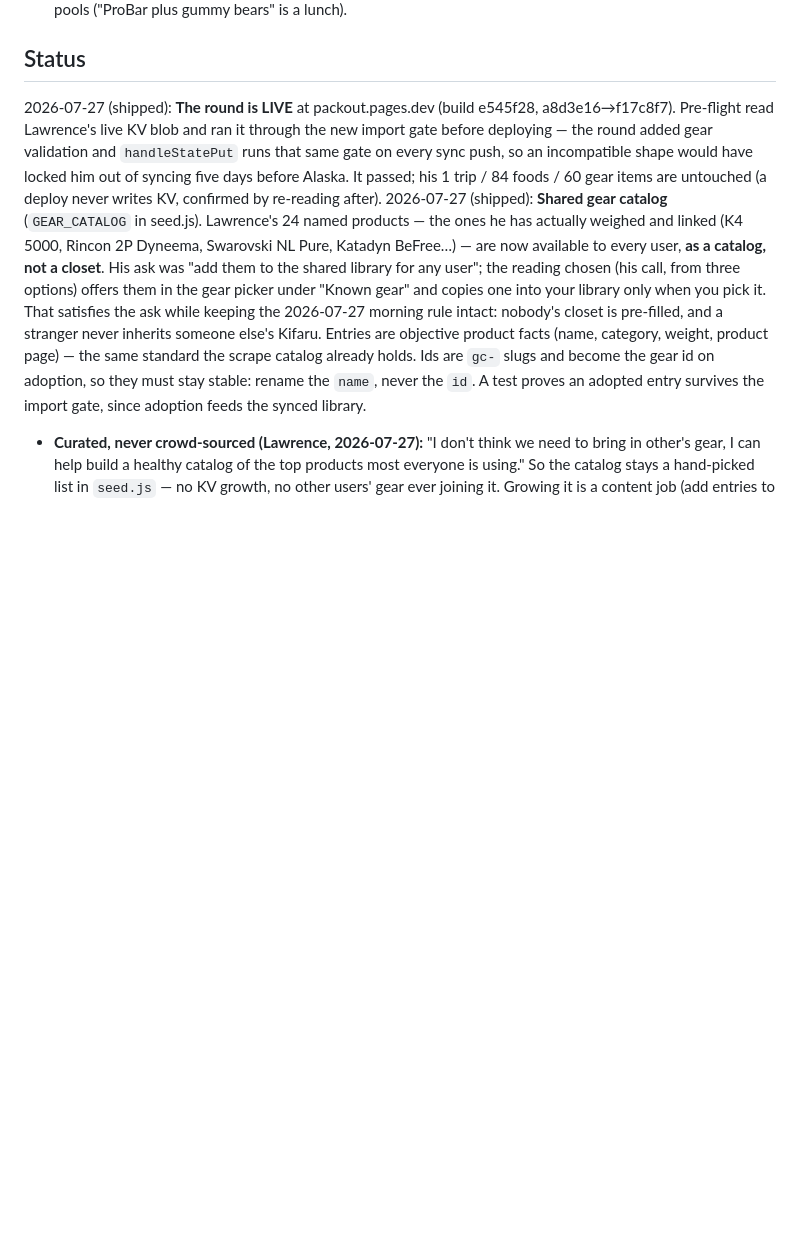
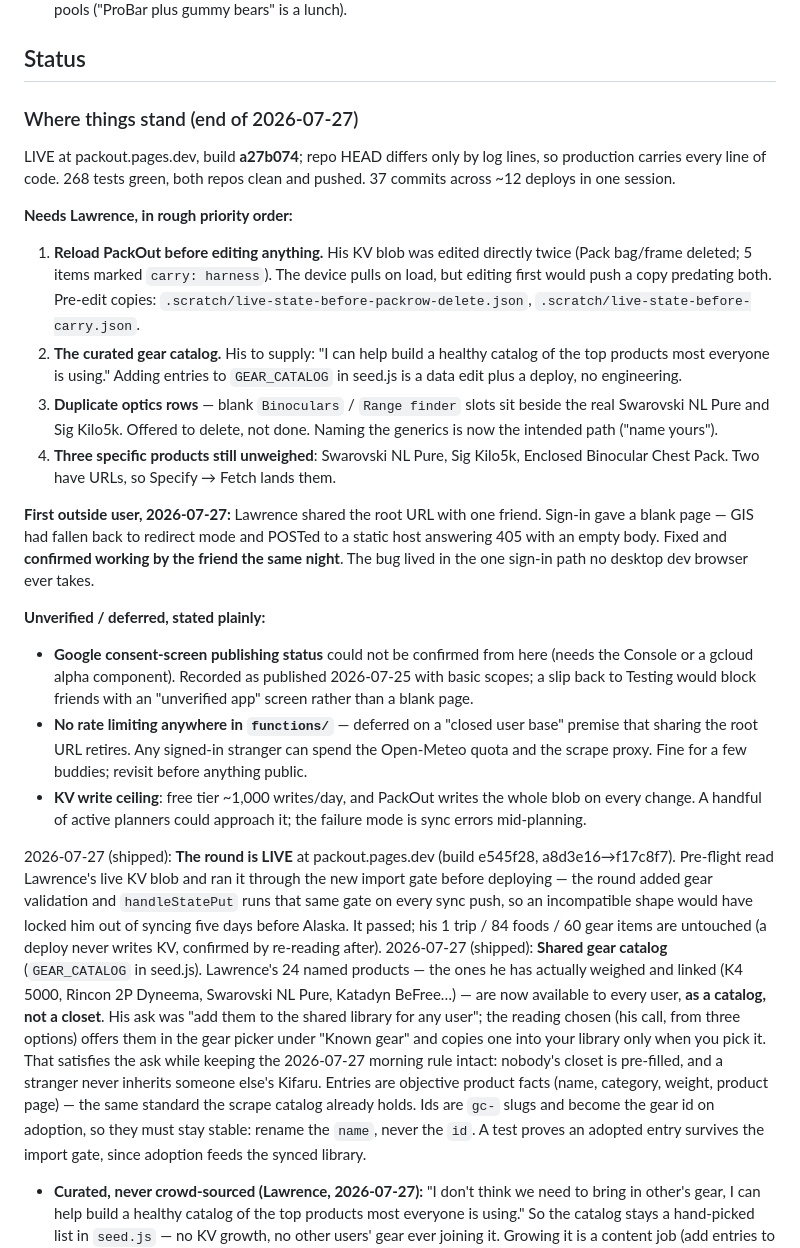
Before and after one commit to laltaffer/PackOut, a Markdown page: _brain.md, the part around the change. Drawn GitHub-style; blank space fills up the shorter version.

Commit message:
Actually add the standing-state block, and confirm the friend's sign-in
Two things.

c2efbe0 claimed to add a "where things stand" block. Its anchor did not match,
so only the stale "not deployed" correction landed and the commit message
asserted work that was not in the tree. That is precisely the rule written
into the global instructions today — never state a conclusion the evidence
does not support — failed within the hour, in a commit message about being
careful. Verified by grep this time before committing.

The block now exists: what is live, what needs Lawrence, and what is
unverified or deliberately deferred.

And the open inference is closed. Lawrence's friend — PackOut's first outside
user — confirms sign-in works. The diagnosis held: GIS fell back to redirect
mode and POSTed to a static host answering 405 with an empty body. The bug
lived in the one sign-in path no desktop dev browser ever takes.

Co-Authored-By: Claude Opus 5 (1M context) <noreply@anthropic.com>

```diff
--- a/_brain.md
+++ b/_brain.md
@@ -148,6 +148,46 @@ worse than a stale cache.
   composes from slot + snack pools ("ProBar plus gummy bears" is a lunch).
 
 ## Status
+
+### Where things stand (end of 2026-07-27)
+LIVE at packout.pages.dev, build **a27b074**; repo HEAD differs only by log
+lines, so production carries every line of code. 268 tests green, both repos
+clean and pushed. 37 commits across ~12 deploys in one session.
+
+**Needs Lawrence, in rough priority order:**
+1. **Reload PackOut before editing anything.** His KV blob was edited directly
+   twice (Pack bag/frame deleted; 5 items marked `carry: harness`). The device
+   pulls on load, but editing first would push a copy predating both. Pre-edit
+   copies: `.scratch/live-state-before-packrow-delete.json`,
+   `.scratch/live-state-before-carry.json`.
+2. **The curated gear catalog.** His to supply: "I can help build a healthy
+   catalog of the top products most everyone is using." Adding entries to
+   `GEAR_CATALOG` in seed.js is a data edit plus a deploy, no engineering.
+3. **Duplicate optics rows** — blank `Binoculars` / `Range finder` slots sit
+   beside the real Swarovski NL Pure and Sig Kilo5k. Offered to delete, not
+   done. Naming the generics is now the intended path ("name yours").
+4. **Three specific products still unweighed**: Swarovski NL Pure, Sig Kilo5k,
+   Enclosed Binocular Chest Pack. Two have URLs, so Specify → Fetch lands them.
+
+**First outside user, 2026-07-27:** Lawrence shared the root URL with one
+friend. Sign-in gave a blank page — GIS had fallen back to redirect mode and
+POSTed to a static host answering 405 with an empty body. Fixed and
+**confirmed working by the friend the same night**. The bug lived in the one
+sign-in path no desktop dev browser ever takes.
+
+**Unverified / deferred, stated plainly:**
+- **Google consent-screen publishing status** could not be confirmed from here
+  (needs the Console or a gcloud alpha component). Recorded as published
+  2026-07-25 with basic scopes; a slip back to Testing would block friends with
+  an "unverified app" screen rather than a blank page.
+- **No rate limiting anywhere in `functions/`** — deferred on a "closed user
+  base" premise that sharing the root URL retires. Any signed-in stranger can
+  spend the Open-Meteo quota and the scrape proxy. Fine for a few buddies;
+  revisit before anything public.
+- **KV write ceiling**: free tier ~1,000 writes/day, and PackOut writes the
+  whole blob on every change. A handful of active planners could approach it;
+  the failure mode is sync errors mid-planning.
+
 2026-07-27 (shipped): **The round is LIVE** at packout.pages.dev (build e545f28,
 a8d3e16→f17c8f7). Pre-flight read Lawrence's live KV blob and ran it through the
 new import gate before deploying — the round added gear validation and
```
